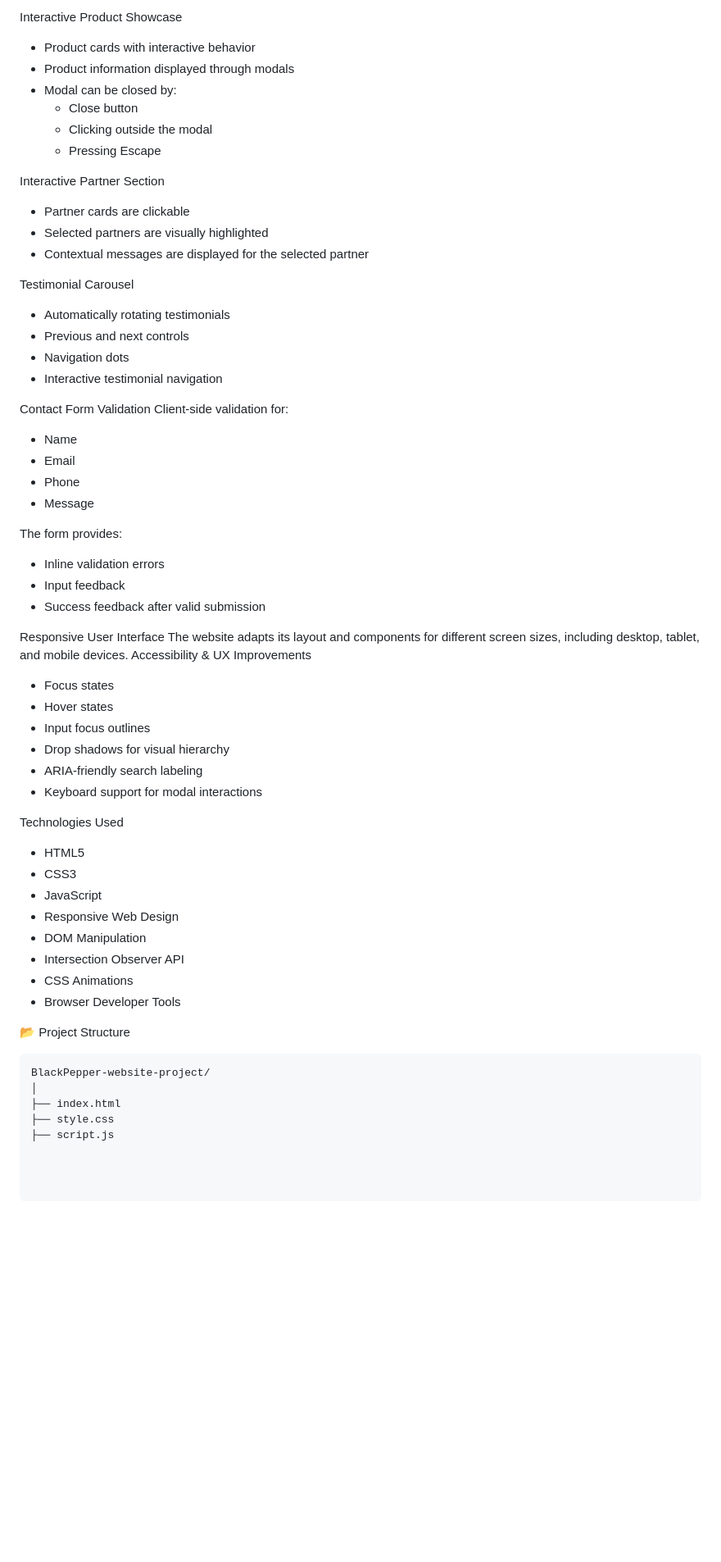
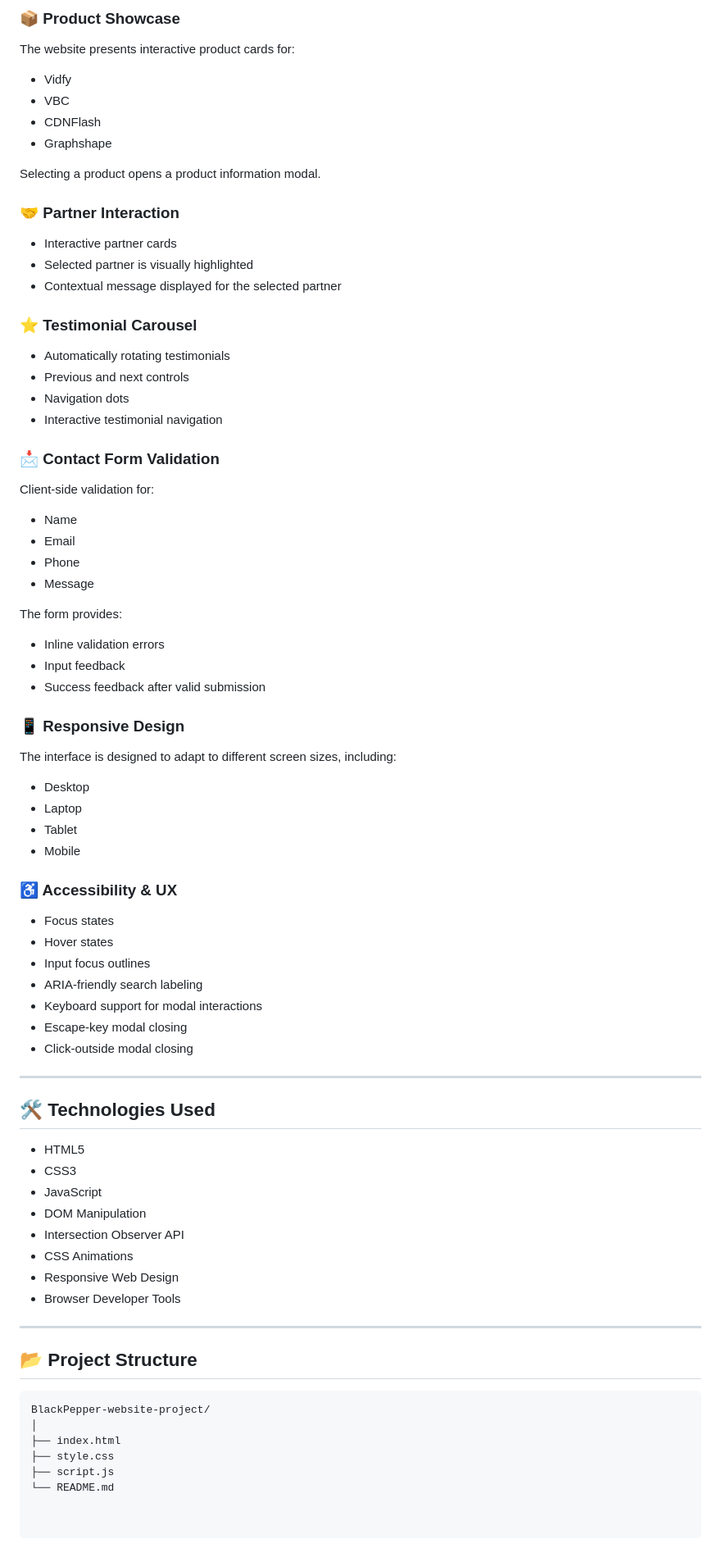
Before and after one commit to SKB180606/BlackPepper-website-project, a Markdown page: README.md, the part around one of its changes. Shown at 82% size. Rendered like a GitHub page; blank space fills up the shorter version.

````diff
--- a/README.md
+++ b/README.md
@@ -62,57 +74,72 @@ Selecting a tab dynamically updates the displayed information.
 
-Interactive Product Showcase
-- Product cards with interactive behavior
-- Product information displayed through modals
-- Modal can be closed by:
-  - Close button
-  - Clicking outside the modal
-  - Pressing Escape
+### 📦 Product Showcase
+The website presents interactive product cards for:
 
-Interactive Partner Section
-- Partner cards are clickable
-- Selected partners are visually highlighted
-- Contextual messages are displayed for the selected partner
+- Vidfy
+- VBC
+- CDNFlash
+- Graphshape
 
-Testimonial Carousel
+Selecting a product opens a product information modal.
+
+### 🤝 Partner Interaction
+- Interactive partner cards
+- Selected partner is visually highlighted
+- Contextual message displayed for the selected partner
+
+### ⭐ Testimonial Carousel
 - Automatically rotating testimonials
 - Previous and next controls
 - Navigation dots
 - Interactive testimonial navigation
 
-Contact Form Validation
+### 📩 Contact Form Validation
 Client-side validation for:
+
 - Name
 - Email
 - Phone
 - Message
 
 The form provides:
+
 - Inline validation errors
 - Input feedback
 - Success feedback after valid submission
 
-Responsive User Interface
-The website adapts its layout and components for different screen sizes, including desktop, tablet, and mobile devices.
-Accessibility & UX Improvements
+### 📱 Responsive Design
+The interface is designed to adapt to different screen sizes, including:
+
+- Desktop
+- Laptop
+- Tablet
+- Mobile
+
+### ♿ Accessibility & UX
 - Focus states
 - Hover states
 - Input focus outlines
-- Drop shadows for visual hierarchy
 - ARIA-friendly search labeling
 - Keyboard support for modal interactions
+- Escape-key modal closing
+- Click-outside modal closing
 
-Technologies Used
+---
+
+## 🛠️ Technologies Used
 
 - HTML5
 - CSS3
 - JavaScript
-- Responsive Web Design
 - DOM Manipulation
 - Intersection Observer API
 - CSS Animations
+- Responsive Web Design
 - Browser Developer Tools
 
-📂 Project Structure
+---
+
+## 📂 Project Structure
 
 ```text
 BlackPepper-website-project/
@@ -120,3 +147,4 @@ BlackPepper-website-project/
 ├── index.html
 ├── style.css
 ├── script.js
+└── README.md
````
Also changed, not shown: other parts of README.md (+45 -33 lines).
